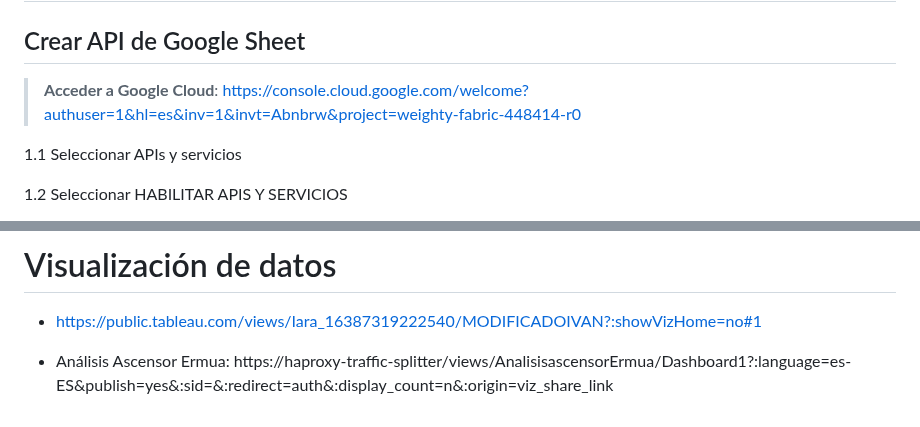
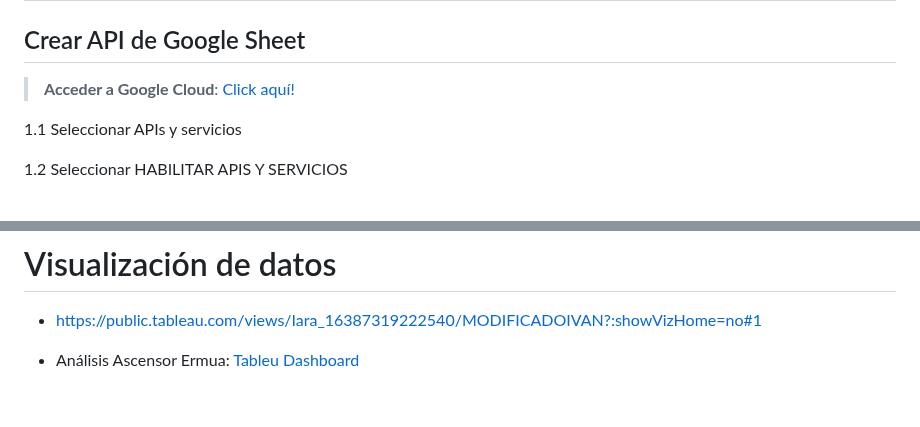
Before and after one commit to Arakistech/ASCENSORELGOIBAR, a Markdown page: README.md, 2 parts joined by grey strips. Drawn GitHub-style.

Commit message:
arreglo pequeño

```diff
--- a/README.md
+++ b/README.md
@@ -17,7 +17,7 @@ Gemelo Digital Ascensor/escaleras mecánicas Elgoibar
 
 ## Crear API de Google Sheet
 
-> **Acceder a Google Cloud**: https://console.cloud.google.com/welcome?authuser=1&hl=es&inv=1&invt=Abnbrw&project=weighty-fabric-448414-r0
+> **Acceder a Google Cloud**: [Click aquí!](https://console.cloud.google.com/welcome?authuser=1&hl=es&inv=1&invt=Abnbrw&project=weighty-fabric-448414-r0)
 
 1.1 Seleccionar APIs y servicios
 
@@ -76,4 +76,4 @@ https://jaksv.medium.com/how-to-upload-a-csv-file-to-influxdb-2-0-238b4f1015e5
 
 - https://public.tableau.com/views/Iara_16387319222540/MODIFICADOIVAN?:showVizHome=no#1
 
-- Análisis Ascensor Ermua: https://haproxy-traffic-splitter/views/AnalisisascensorErmua/Dashboard1?:language=es-ES&publish=yes&:sid=&:redirect=auth&:display_count=n&:origin=viz_share_link
+- Análisis Ascensor Ermua: [Tableu Dashboard](https://haproxy-traffic-splitter/views/AnalisisascensorErmua/Dashboard1?:language=es-ES&publish=yes&:sid=&:redirect=auth&:display_count=n&:origin=viz_share_link)
```
